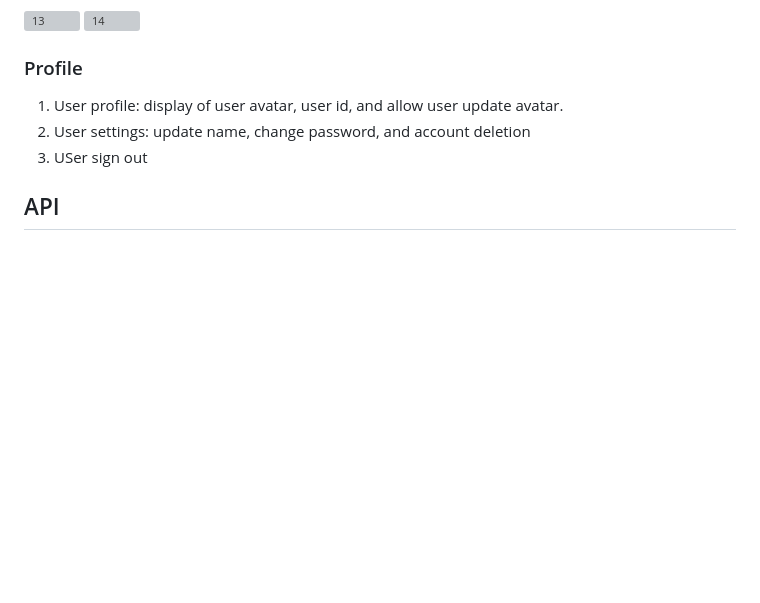
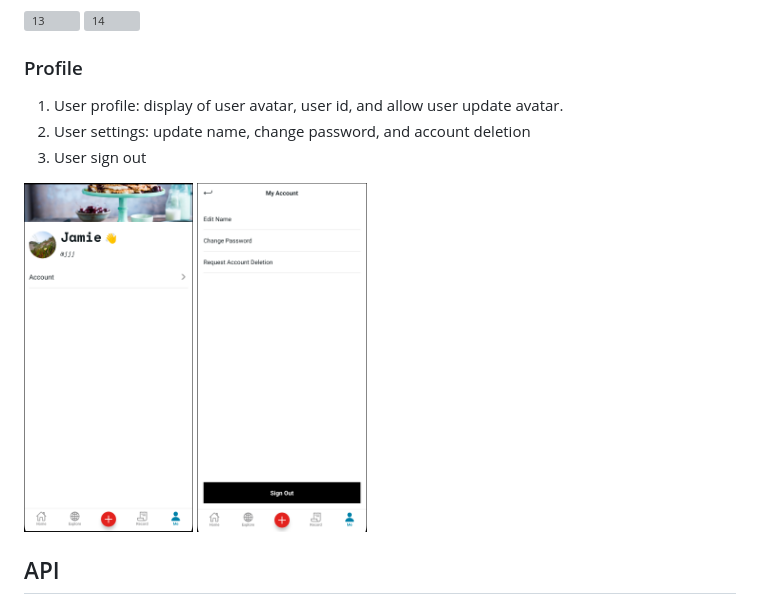
Before and after one commit to Remi12138/Foodies, a Markdown page: README.md, the part around the change printed below. GitHub-like rendering; pictures changed too: screenshots/018.png (added), screenshots/019.png (added); blank space fills up the shorter version; grey boxes are pictures that could not be loaded.

```diff
--- a/README.md
+++ b/README.md
@@ -164,7 +164,10 @@ _Error Handling_
 
 1. User profile: display of user avatar, user id, and allow user update avatar.
 2. User settings: update name, change password, and account deletion
-3. USer sign out
+3. User sign out
+
+<img src="/screenshots/018.png" alt="18" height="350">
+<img src="/screenshots/019.png" alt="19" height="350">
 
 ## API
 
```
Also changed, not shown: other parts of README.md (+3 -3 lines).
